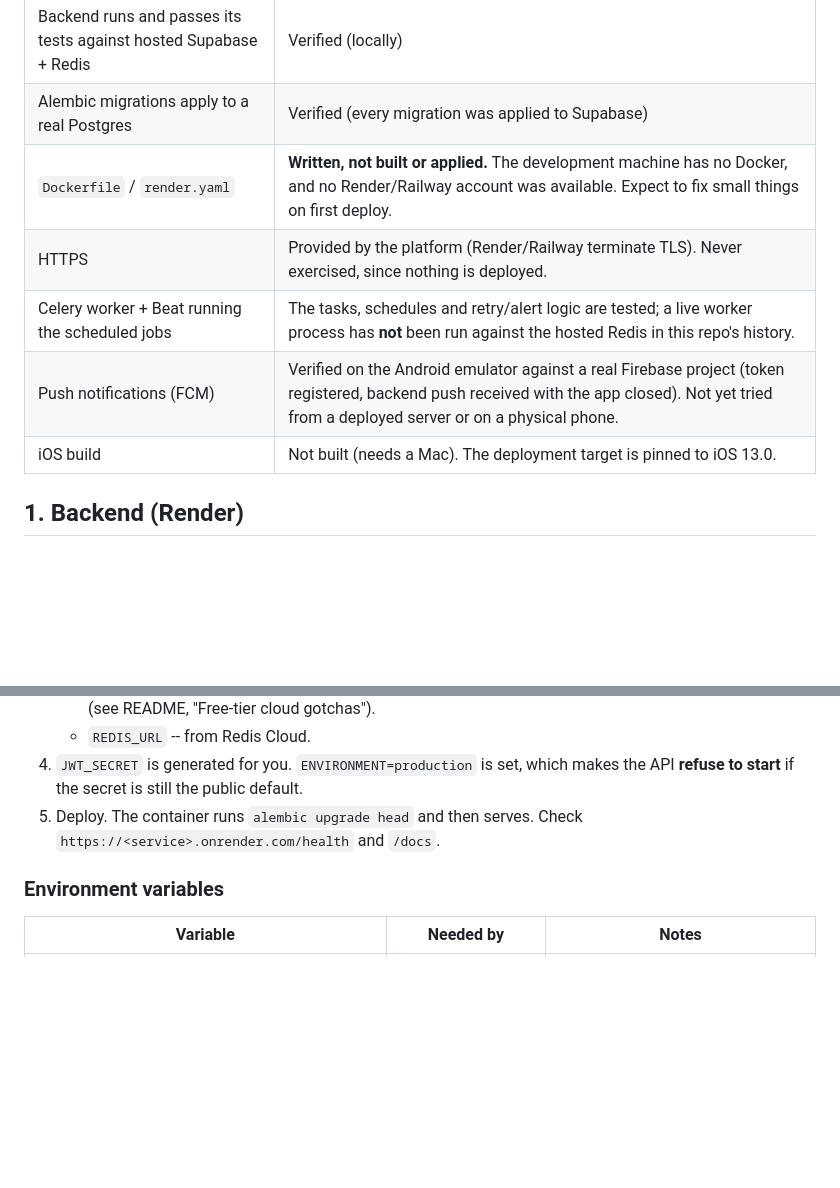
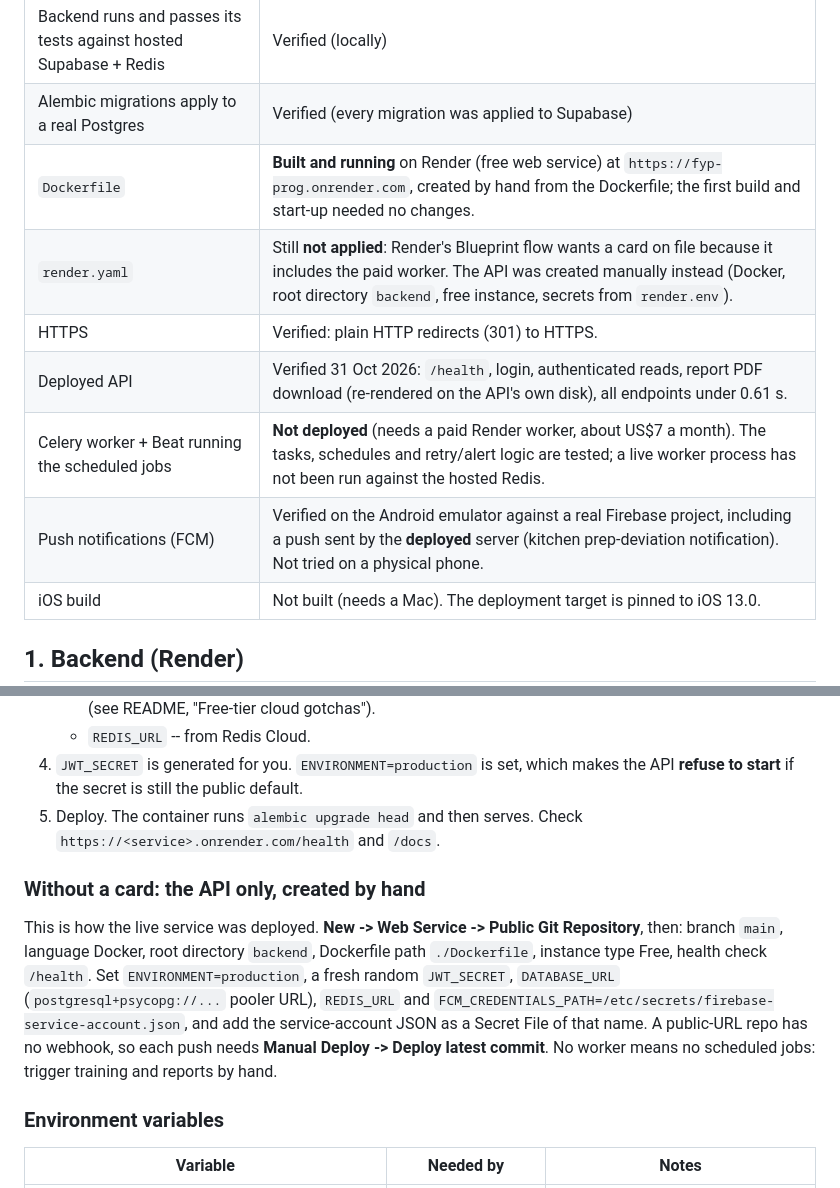
Before and after one commit to JimmyVanjlla/FYP-Prog, a Markdown page: DEPLOYMENT.md, 2 parts joined by grey strips. Rendered like a GitHub page; blank space fills up the shorter version.

Commit message:
API deployed to Render and verified; record what is and is not live
The API runs on Render's free tier (built from backend/Dockerfile, HTTPS,
migrations at start-up). Verified there: login, authenticated reads, report
download, every endpoint under 0.61 s, and a push sent by the deployed server
reaching the Android emulator. The Celery worker is not deployed (Render has
no free workers), so the scheduled jobs only run when triggered by hand.
render.yaml was not applied because Blueprints need a card on file; the manual
route is documented.

```diff
--- a/DEPLOYMENT.md
+++ b/DEPLOYMENT.md
@@ -23,10 +23,12 @@ Be clear-eyed about this before relying on it:
 |---|---|
 | Backend runs and passes its tests against hosted Supabase + Redis | Verified (locally) |
 | Alembic migrations apply to a real Postgres | Verified (every migration was applied to Supabase) |
-| `Dockerfile` / `render.yaml` | **Written, not built or applied.** The development machine has no Docker, and no Render/Railway account was available. Expect to fix small things on first deploy. |
-| HTTPS | Provided by the platform (Render/Railway terminate TLS). Never exercised, since nothing is deployed. |
-| Celery worker + Beat running the scheduled jobs | The tasks, schedules and retry/alert logic are tested; a live worker process has **not** been run against the hosted Redis in this repo's history. |
-| Push notifications (FCM) | Verified on the Android emulator against a real Firebase project (token registered, backend push received with the app closed). Not yet tried from a deployed server or on a physical phone. |
+| `Dockerfile` | **Built and running** on Render (free web service) at `https://fyp-prog.onrender.com`, created by hand from the Dockerfile; the first build and start-up needed no changes. |
+| `render.yaml` | Still **not applied**: Render's Blueprint flow wants a card on file because it includes the paid worker. The API was created manually instead (Docker, root directory `backend`, free instance, secrets from `render.env`). |
+| HTTPS | Verified: plain HTTP redirects (301) to HTTPS. |
+| Deployed API | Verified 31 Oct 2026: `/health`, login, authenticated reads, report PDF download (re-rendered on the API's own disk), all endpoints under 0.61 s. |
+| Celery worker + Beat running the scheduled jobs | **Not deployed** (needs a paid Render worker, about US$7 a month). The tasks, schedules and retry/alert logic are tested; a live worker process has not been run against the hosted Redis. |
+| Push notifications (FCM) | Verified on the Android emulator against a real Firebase project, including a push sent by the **deployed** server (kitchen prep-deviation notification). Not tried on a physical phone. |
 | iOS build | Not built (needs a Mac). The deployment target is pinned to iOS 13.0. |
 
 ## 1. Backend (Render)
@@ -38,6 +40,18 @@ Be clear-eyed about this before relying on it:
    - `REDIS_URL` -- from Redis Cloud.
 4. `JWT_SECRET` is generated for you. `ENVIRONMENT=production` is set, which makes the API **refuse to start** if the secret is still the public default.
 5. Deploy. The container runs `alembic upgrade head` and then serves. Check `https://<service>.onrender.com/health` and `/docs`.
+
+### Without a card: the API only, created by hand
+
+This is how the live service was deployed. **New -> Web Service -> Public Git
+Repository**, then: branch `main`, language Docker, root directory `backend`,
+Dockerfile path `./Dockerfile`, instance type Free, health check `/health`.
+Set `ENVIRONMENT=production`, a fresh random `JWT_SECRET`, `DATABASE_URL`
+(`postgresql+psycopg://...` pooler URL), `REDIS_URL` and
+`FCM_CREDENTIALS_PATH=/etc/secrets/firebase-service-account.json`, and add the
+service-account JSON as a Secret File of that name. A public-URL repo has no
+webhook, so each push needs **Manual Deploy -> Deploy latest commit**. No
+worker means no scheduled jobs: trigger training and reports by hand.
 
 ### Environment variables
 
```
Also changed, not shown: FEATURE_CHECKLIST.md (+1 -1 lines), README.md (+3 -1 lines).
